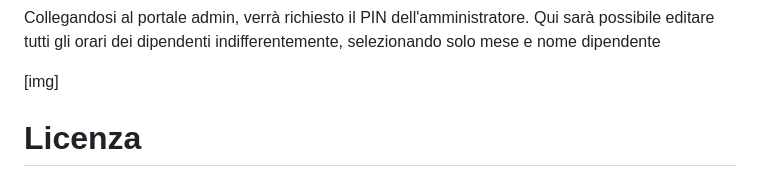
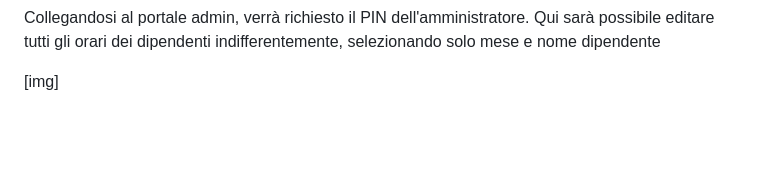
Before and after one commit to incrys/Time-Recorder, a Markdown page: README.md, the part around the change. Drawn GitHub-style; blank space fills up the shorter version.

```diff
--- a/README.md
+++ b/README.md
@@ -167,6 +167,3 @@ Collegandosi al portale admin, verrà richiesto il PIN dell'amministratore.
 Qui sarà possibile editare tutti gli orari dei dipendenti indifferentemente, selezionando solo mese e nome dipendente
 
 [img]
-
-
-# Licenza
```
